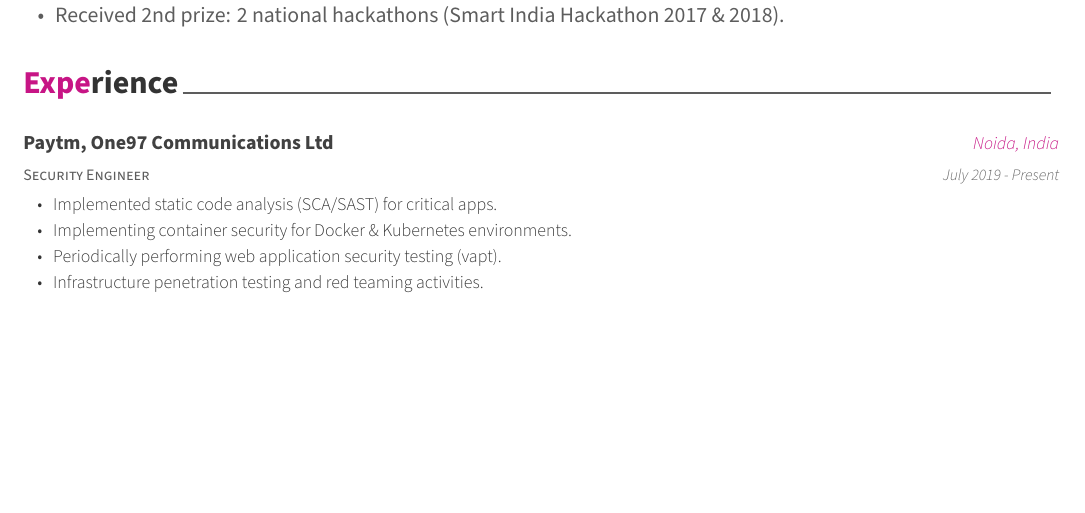
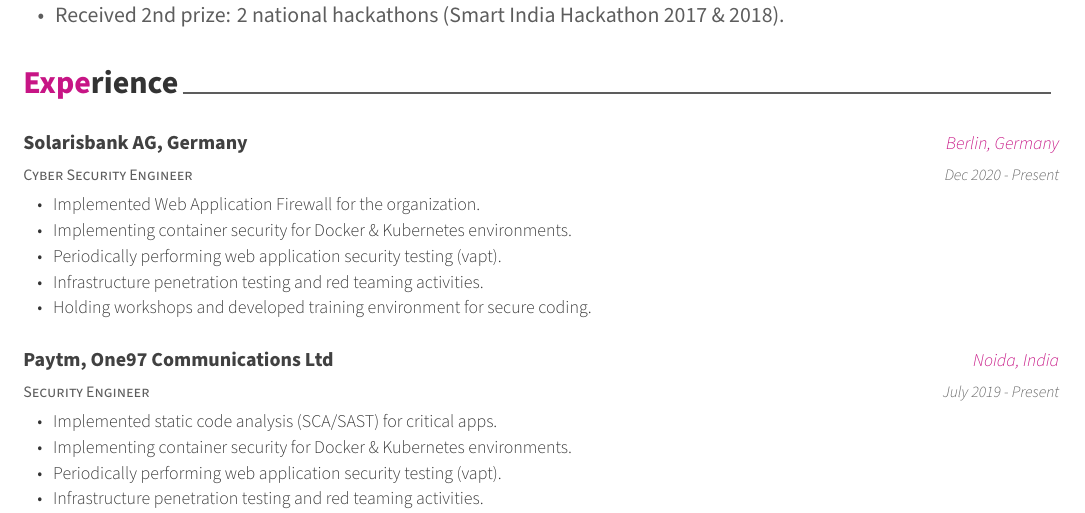
Before and after one commit to HarmeetB/meet-cv-LaTex, a LaTeX CV (harmeet-cv.tex, which reads cv-sections/experience.tex): part of page 1 of 2, cut so that both start at the same text, the shorter picture padded with empty space. Compiled offline with XeLaTeX.

Commit message:
Update experience.tex

```diff
--- a/cv-sections/experience.tex
+++ b/cv-sections/experience.tex
@@ -1,6 +1,21 @@
 \cvsection{Experience}
 
 \begin{cventries}
+
+\cventry
+    {Cyber Security Engineer} % Job title
+    {Solarisbank AG, Germany} % Organization
+    {Berlin, Germany} % Location
+    {Dec 2020 - Present} % Date(s)
+    {
+      \begin{cvitems} % Description(s) of tasks/responsibilities
+        \item {Implemented Web Application Firewall for the organization.}
+        \item {Implementing container security for Docker \& Kubernetes environments.}
+        \item {Periodically performing web application security testing (vapt).}
+        \item {Infrastructure penetration testing and red teaming activities.}
+        \item {Holding workshops and developed training environment for secure coding.}
+      \end{cvitems}
+    }
 
   \cventry
     {Security Engineer} % Job title
```
